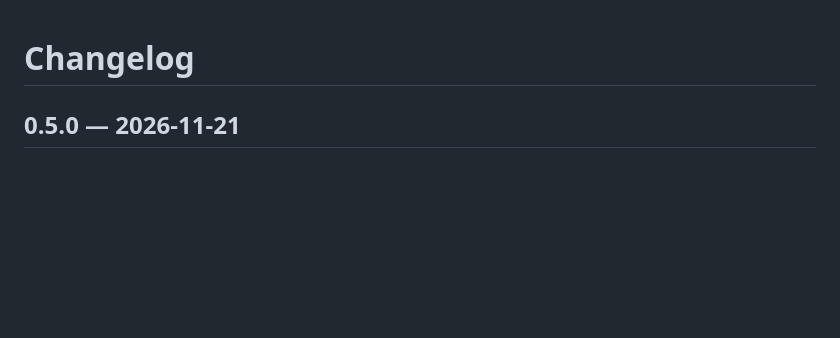
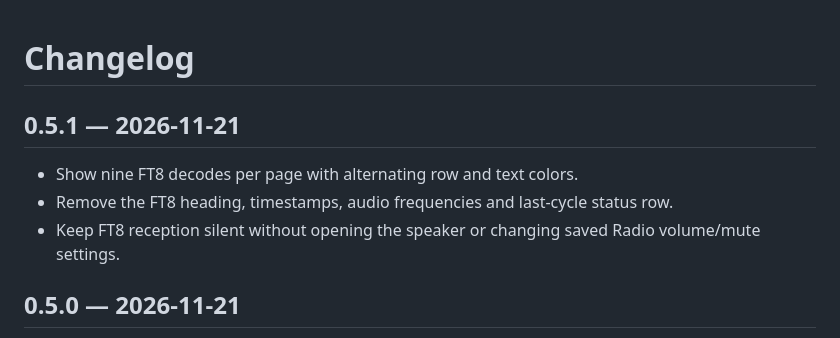
Before and after one commit to unagisan69/ICOMzero, a Markdown page: CHANGELOG.md, the part around the change. Rendered like a GitHub page; blank space fills up the shorter version.

```diff
--- a/CHANGELOG.md
+++ b/CHANGELOG.md
@@ -1,4 +1,10 @@
 # Changelog
+
+## 0.5.1 — 2026-11-21
+
+- Show nine FT8 decodes per page with alternating row and text colors.
+- Remove the FT8 heading, timestamps, audio frequencies and last-cycle status row.
+- Keep FT8 reception silent without opening the speaker or changing saved Radio volume/mute settings.
 
 ## 0.5.0 — 2026-11-21
 
```
Also changed, not shown: README.md (+4 -4 lines), docs/images/ft8.png, 4 other files.
